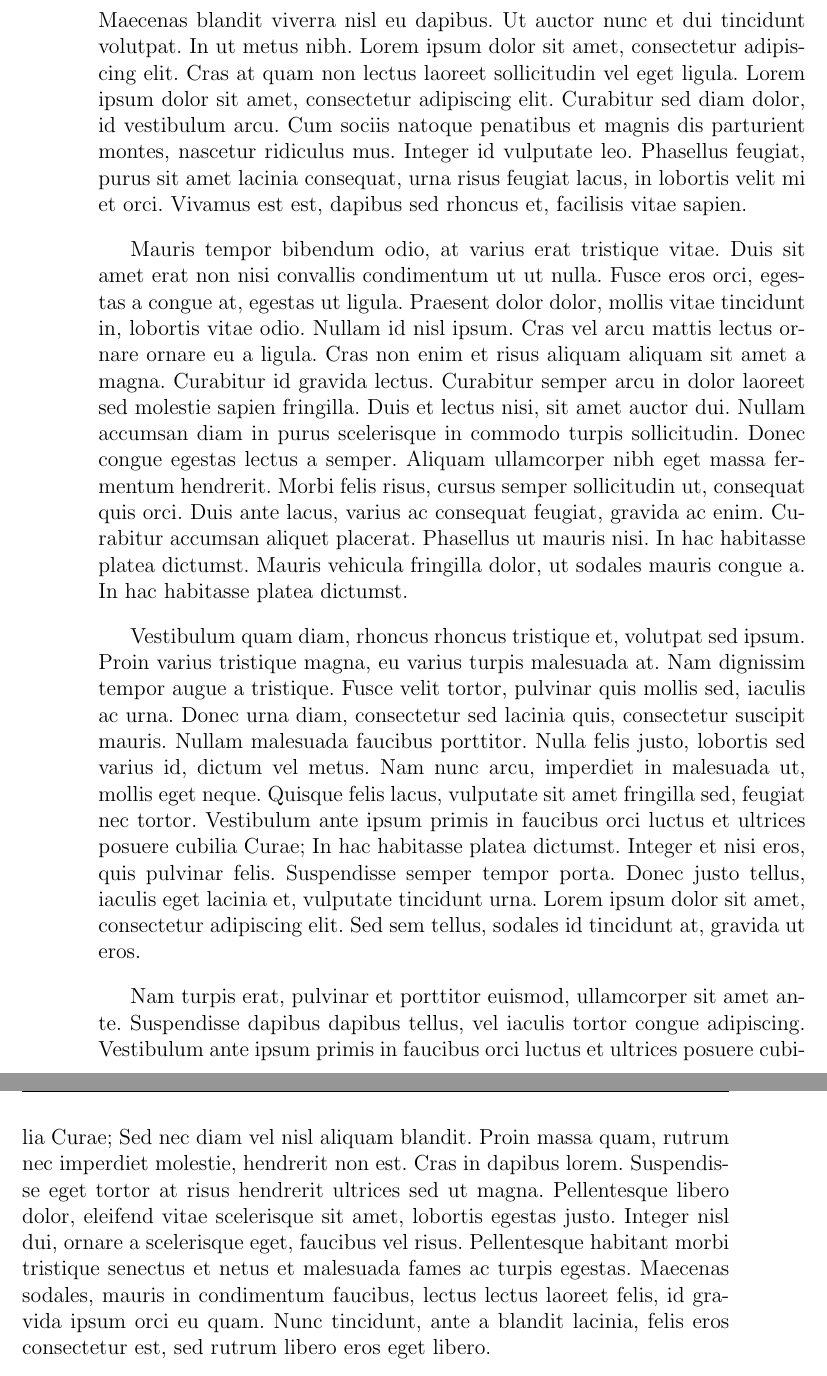
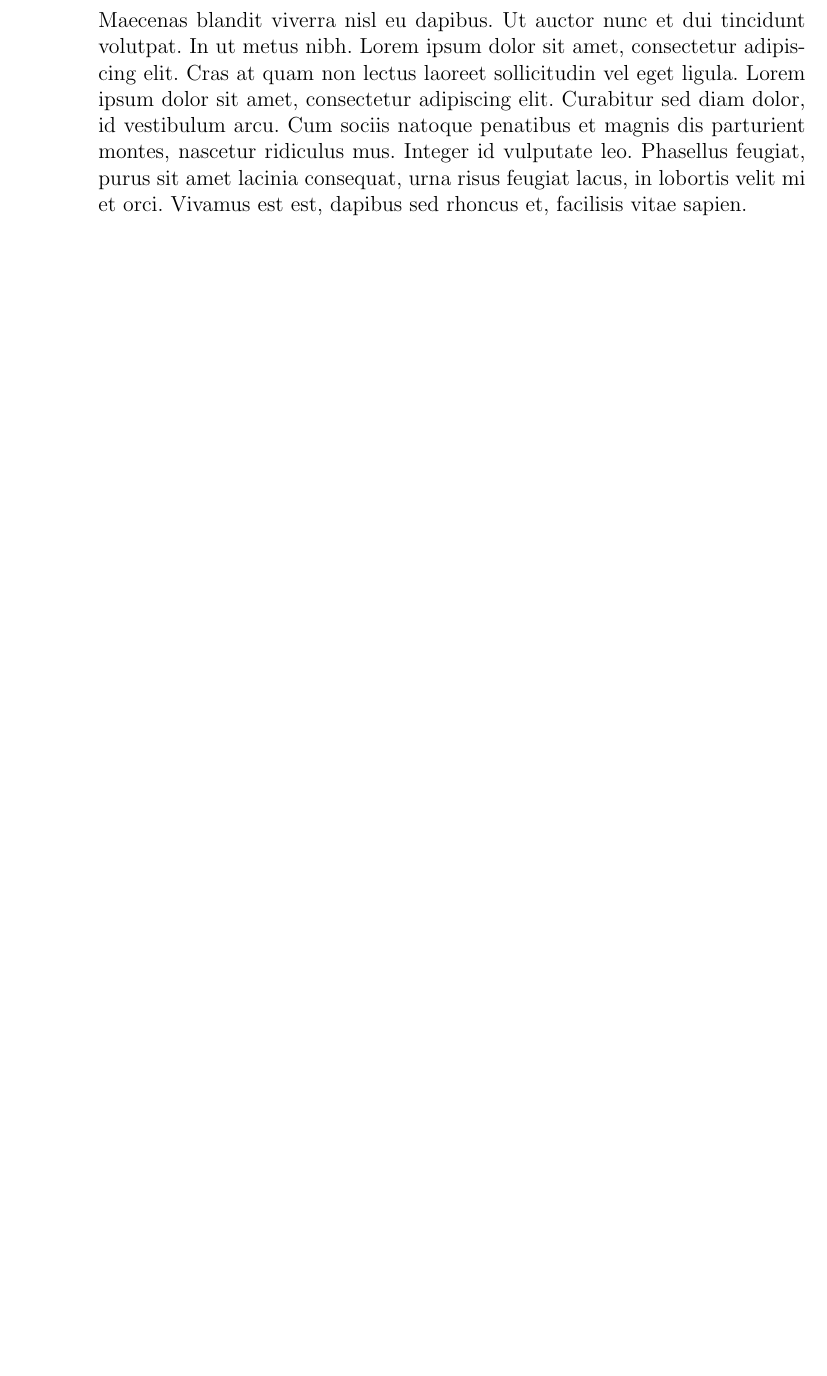
Before and after one commit to ablanco/dissim-memoria, a LaTeX book (dissim.tex, which reads capitulo7/cap7.tex): two parts of pages 66 and 67 of 85 before the commit and part of page 66 of 83 after it, the two joined at a grey line, cut so that both start at the same text, the shorter picture padded with empty space. Compiled offline with pdfLaTeX.

```diff
--- a/capitulo7/cap7.tex
+++ b/capitulo7/cap7.tex
@@ -44,49 +44,7 @@
 consequat, urna risus feugiat lacus, in lobortis velit mi et orci. Vivamus est
 est, dapibus sed rhoncus et, facilisis vitae sapien.
 
-Mauris tempor bibendum odio, at varius erat tristique vitae. Duis sit amet erat
-non nisi convallis condimentum ut ut nulla. Fusce eros orci, egestas a congue
-at, egestas ut ligula. Praesent dolor dolor, mollis vitae tincidunt in, lobortis
-vitae odio. Nullam id nisl ipsum. Cras vel arcu mattis lectus ornare ornare eu a
-ligula. Cras non enim et risus aliquam aliquam sit amet a magna. Curabitur id
-gravida lectus. Curabitur semper arcu in dolor laoreet sed molestie sapien
-fringilla. Duis et lectus nisi, sit amet auctor dui. Nullam accumsan diam in
-purus scelerisque in commodo turpis sollicitudin. Donec congue egestas lectus a
-semper. Aliquam ullamcorper nibh eget massa fermentum hendrerit. Morbi felis
-risus, cursus semper sollicitudin ut, consequat quis orci. Duis ante lacus,
-varius ac consequat feugiat, gravida ac enim. Curabitur accumsan aliquet
-placerat. Phasellus ut mauris nisi. In hac habitasse platea dictumst. Mauris
-vehicula fringilla dolor, ut sodales mauris congue a. In hac habitasse platea
-dictumst.
-
-Vestibulum quam diam, rhoncus rhoncus tristique et, volutpat sed ipsum. Proin
-varius tristique magna, eu varius turpis malesuada at. Nam dignissim tempor
-augue a tristique. Fusce velit tortor, pulvinar quis mollis sed, iaculis ac
-urna. Donec urna diam, consectetur sed lacinia quis, consectetur suscipit
-mauris. Nullam malesuada faucibus porttitor. Nulla felis justo, lobortis sed
-varius id, dictum vel metus. Nam nunc arcu, imperdiet in malesuada ut, mollis
-eget neque. Quisque felis lacus, vulputate sit amet fringilla sed, feugiat nec
-tortor. Vestibulum ante ipsum primis in faucibus orci luctus et ultrices posuere
-cubilia Curae; In hac habitasse platea dictumst. Integer et nisi eros, quis
-pulvinar felis. Suspendisse semper tempor porta. Donec justo tellus, iaculis
-eget lacinia et, vulputate tincidunt urna. Lorem ipsum dolor sit amet,
-consectetur adipiscing elit. Sed sem tellus, sodales id tincidunt at, gravida ut
-eros.
-
-Nam turpis erat, pulvinar et porttitor euismod, ullamcorper sit amet ante.
-Suspendisse dapibus dapibus tellus, vel iaculis tortor congue adipiscing.
-Vestibulum ante ipsum primis in faucibus orci luctus et ultrices posuere cubilia
-Curae; Sed nec diam vel nisl aliquam blandit. Proin massa quam, rutrum nec
-imperdiet molestie, hendrerit non est. Cras in dapibus lorem. Suspendisse eget
-tortor at risus hendrerit ultrices sed ut magna. Pellentesque libero dolor,
-eleifend vitae scelerisque sit amet, lobortis egestas justo. Integer nisl dui,
-ornare a scelerisque eget, faucibus vel risus. Pellentesque habitant morbi
-tristique senectus et netus et malesuada fames ac turpis egestas. Maecenas
-sodales, mauris in condimentum faucibus, lectus lectus laoreet felis, id gravida
-ipsum orci eu quam. Nunc tincidunt, ante a blandit lacinia, felis eros
-consectetur est, sed rutrum libero eros eget libero.
-
 %%% Local Variables:
 %%% mode: latex
-%%% TeX-master: "../dea"
+%%% TeX-master: "../dissim"
 %%% End:
```
Also changed, not shown: capitulo0/cap0.tex (+2 -2 lines), capitulo1/cap1.tex (+1 -1 lines), capitulo2/cap2.tex (+1 -1 lines), capitulo3/cap3.tex (+1 -1 lines), capitulo4/cap4.tex (+1 -1 lines), capitulo5/cap5.tex (+1 -1 lines), capitulo6/cap6.tex (+1 -1 lines).
